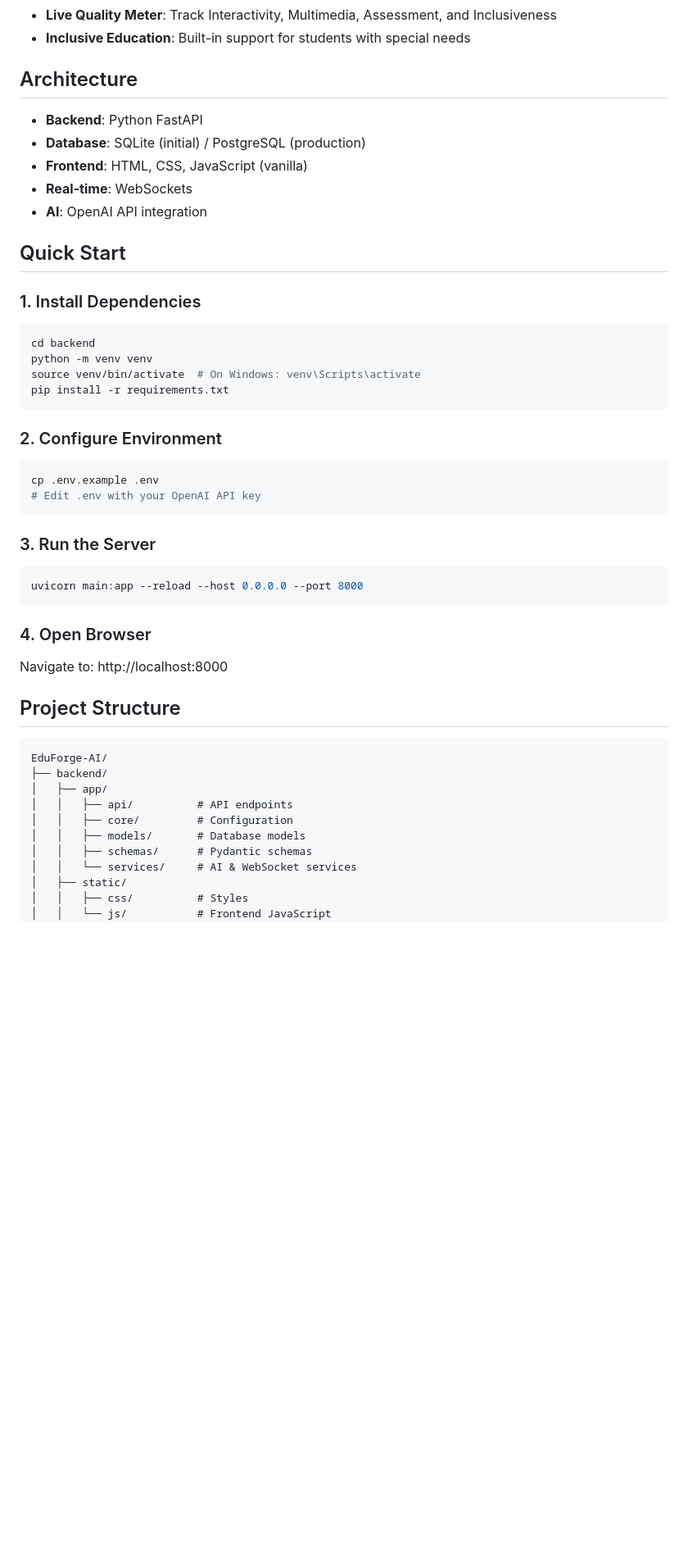
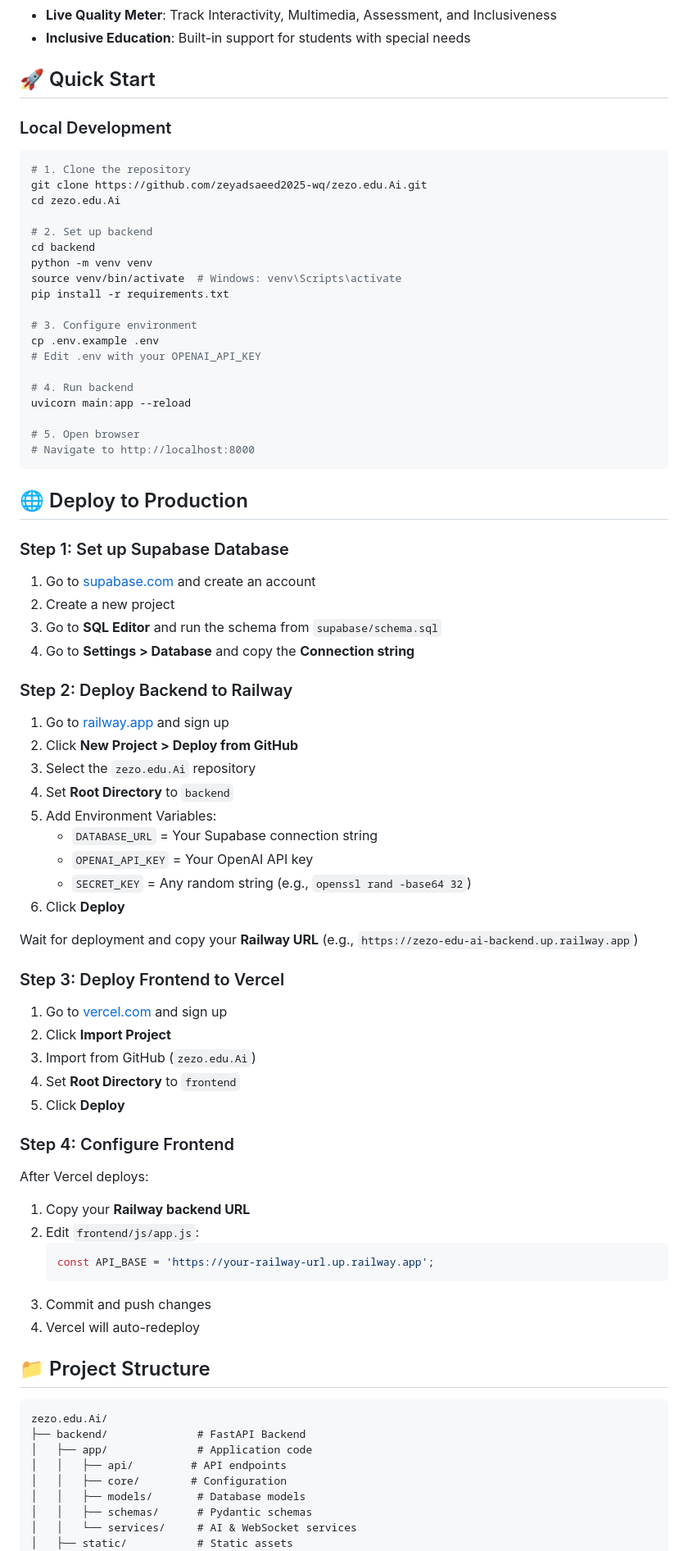
Before and after one commit to zeyadsaeed2025-wq/zezo.edu.Ai, a Markdown page: README.md, the part around one of its changes. Shown at 82% size. GitHub-like rendering; blank space fills up the shorter version.

Commit message:
Update README with complete deployment guide

````diff
--- a/README.md
+++ b/README.md
@@ -12,54 +15,84 @@ AI-Powered Educational Content Platform with Multi-Version Support
 - **Live Quality Meter**: Track Interactivity, Multimedia, Assessment, and Inclusiveness
 - **Inclusive Education**: Built-in support for students with special needs
 
-## Architecture
+## 🚀 Quick Start
 
-- **Backend**: Python FastAPI
-- **Database**: SQLite (initial) / PostgreSQL (production)
-- **Frontend**: HTML, CSS, JavaScript (vanilla)
-- **Real-time**: WebSockets
-- **AI**: OpenAI API integration
-
-## Quick Start
-
-### 1. Install Dependencies
+### Local Development
 
 ```bash
+# 1. Clone the repository
+git clone https://github.com/zeyadsaeed2025-wq/zezo.edu.Ai.git
+cd zezo.edu.Ai
+
+# 2. Set up backend
 cd backend
 python -m venv venv
-source venv/bin/activate  # On Windows: venv\Scripts\activate
+source venv/bin/activate  # Windows: venv\Scripts\activate
 pip install -r requirements.txt
+
+# 3. Configure environment
+cp .env.example .env
+# Edit .env with your OPENAI_API_KEY
+
+# 4. Run backend
+uvicorn main:app --reload
+
+# 5. Open browser
+# Navigate to http://localhost:8000
 ```
 
-### 2. Configure Environment
+## 🌐 Deploy to Production
 
-```bash
-cp .env.example .env
-# Edit .env with your OpenAI API key
-```
+### Step 1: Set up Supabase Database
 
-### 3. Run the Server
+1. Go to [supabase.com](https://supabase.com) and create an account
+2. Create a new project
+3. Go to **SQL Editor** and run the schema from `supabase/schema.sql`
+4. Go to **Settings > Database** and copy the **Connection string**
 
-```bash
-uvicorn main:app --reload --host 0.0.0.0 --port 8000
-```
+### Step 2: Deploy Backend to Railway
 
-### 4. Open Browser
+1. Go to [railway.app](https://railway.app) and sign up
+2. Click **New Project > Deploy from GitHub**
+3. Select the `zezo.edu.Ai` repository
+4. Set **Root Directory** to `backend`
+5. Add Environment Variables:
+   - `DATABASE_URL` = Your Supabase connection string
+   - `OPENAI_API_KEY` = Your OpenAI API key
+   - `SECRET_KEY` = Any random string (e.g., `openssl rand -base64 32`)
+6. Click **Deploy**
 
-Navigate to: http://localhost:8000
+Wait for deployment and copy your **Railway URL** (e.g., `https://zezo-edu-ai-backend.up.railway.app`)
 
-## Project Structure
+### Step 3: Deploy Frontend to Vercel
+
+1. Go to [vercel.com](https://vercel.com) and sign up
+2. Click **Import Project**
+3. Import from GitHub (`zezo.edu.Ai`)
+4. Set **Root Directory** to `frontend`
+5. Click **Deploy**
+
+### Step 4: Configure Frontend
+
+After Vercel deploys:
+1. Copy your **Railway backend URL**
+2. Edit `frontend/js/app.js`:
+   ```javascript
+   const API_BASE = 'https://your-railway-url.up.railway.app';
+   ```
+3. Commit and push changes
+4. Vercel will auto-redeploy
+
+## 📁 Project Structure
 
 ```
-EduForge-AI/
-├── backend/
-│   ├── app/
-│   │   ├── api/          # API endpoints
-│   │   ├── core/         # Configuration
+zezo.edu.Ai/
+├── backend/              # FastAPI Backend
+│   ├── app/              # Application code
+│   │   ├── api/         # API endpoints
+│   │   ├── core/        # Configuration
 │   │   ├── models/       # Database models
 │   │   ├── schemas/      # Pydantic schemas
 │   │   └── services/     # AI & WebSocket services
-│   ├── static/
-│   │   ├── css/          # Styles
-│   │   └── js/           # Frontend JavaScript
+│   ├── static/           # Static assets
 │   ├── templates/        # HTML templates
````
Also changed, not shown: other parts of README.md (+42 -83 lines).
